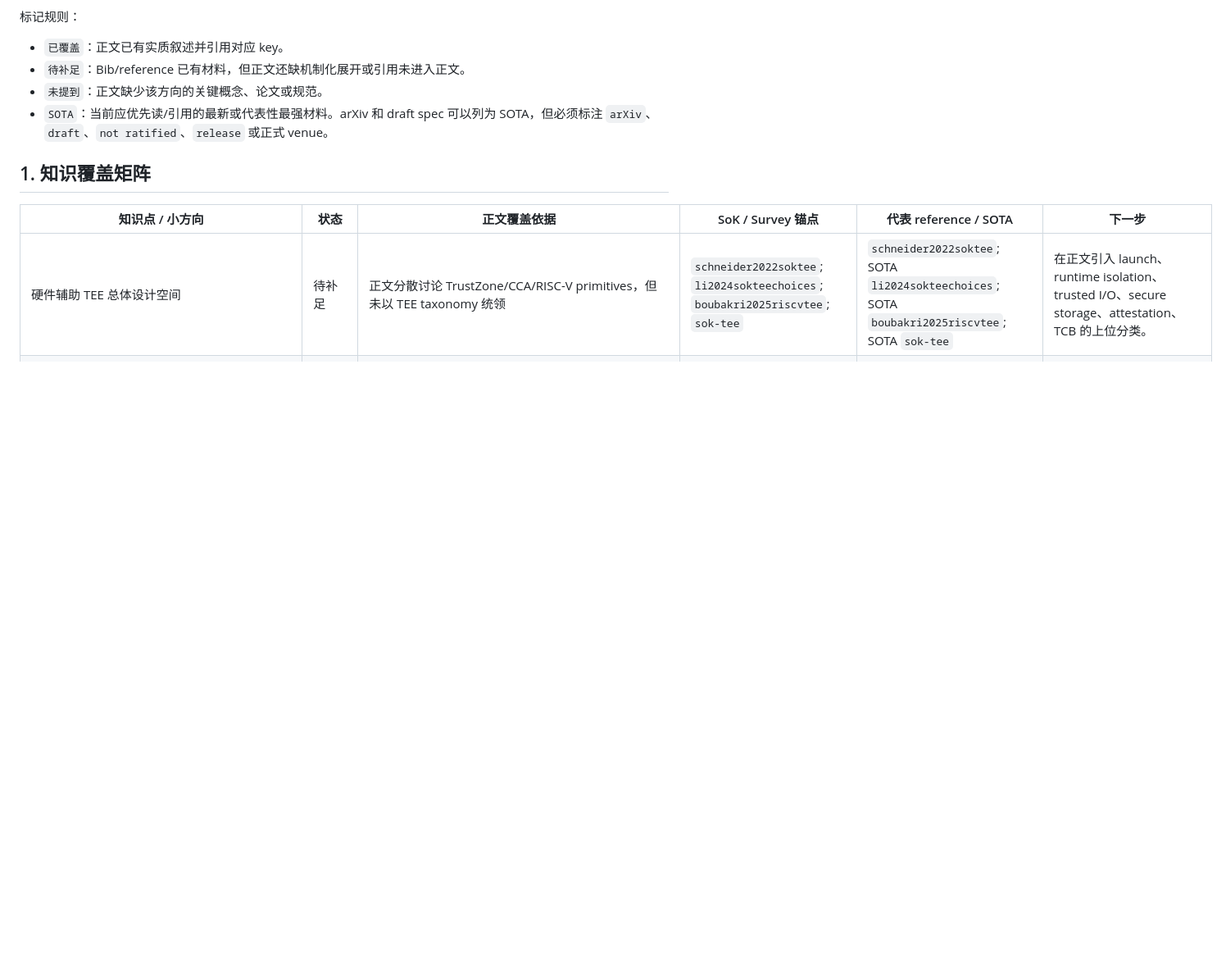
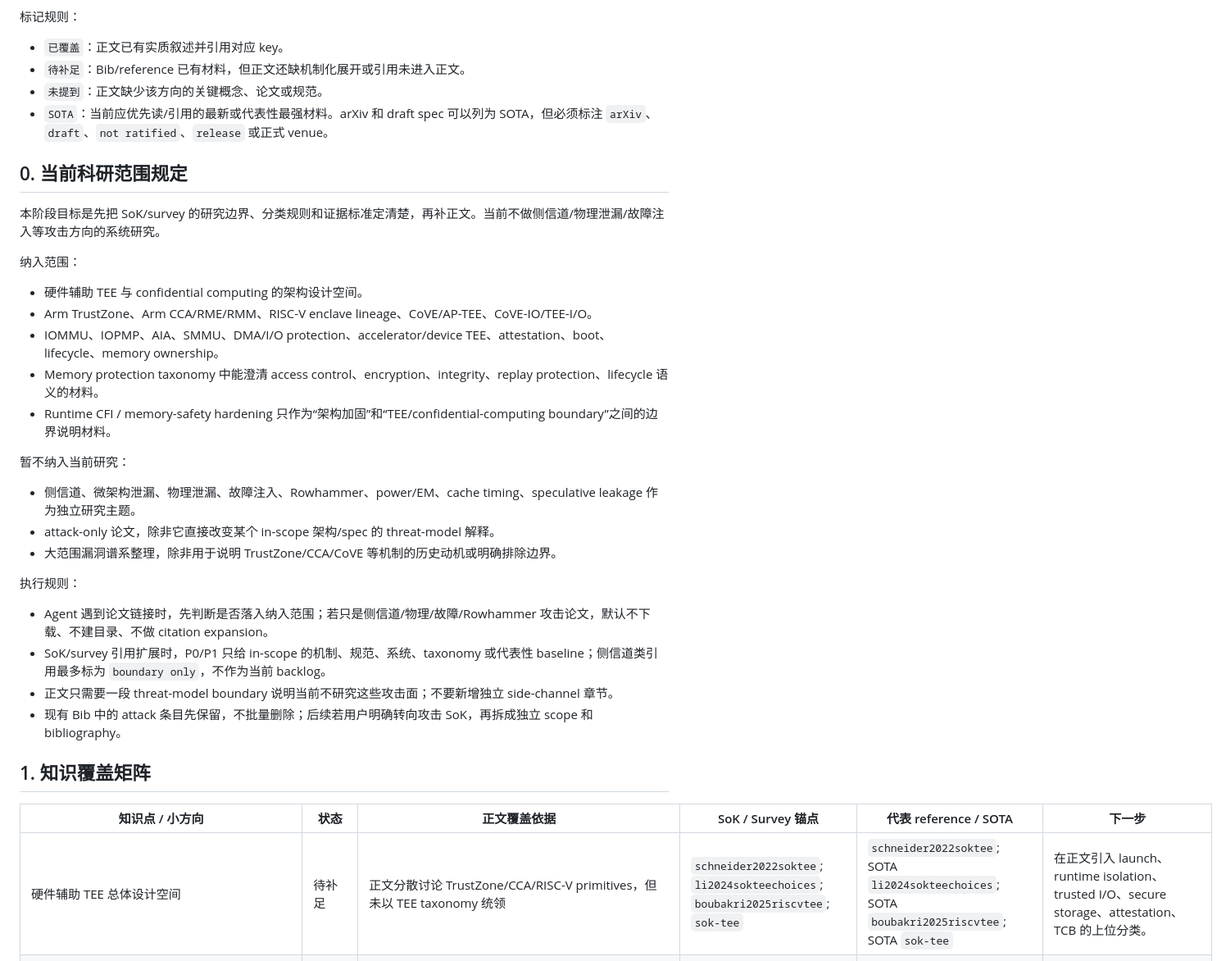
Before and after one commit to NayCheno/hardware-security, a Markdown page: domain.md, the part around one of its changes. Shown at 82% size. Rendered like a GitHub page; blank space fills up the shorter version.

Commit message:
docs(scope): define survey research boundaries

```diff
--- a/domain.md
+++ b/domain.md
@@ -18,6 +18,31 @@
 - `未提到`：正文缺少该方向的关键概念、论文或规范。
 - `SOTA`：当前应优先读/引用的最新或代表性最强材料。arXiv 和 draft spec 可以列为 SOTA，但必须标注 `arXiv`、`draft`、`not ratified`、`release` 或正式 venue。
 
+## 0. 当前科研范围规定
+
+本阶段目标是先把 SoK/survey 的研究边界、分类规则和证据标准定清楚，再补正文。当前不做侧信道/物理泄漏/故障注入等攻击方向的系统研究。
+
+纳入范围：
+
+- 硬件辅助 TEE 与 confidential computing 的架构设计空间。
+- Arm TrustZone、Arm CCA/RME/RMM、RISC-V enclave lineage、CoVE/AP-TEE、CoVE-IO/TEE-I/O。
+- IOMMU、IOPMP、AIA、SMMU、DMA/I/O protection、accelerator/device TEE、attestation、boot、lifecycle、memory ownership。
+- Memory protection taxonomy 中能澄清 access control、encryption、integrity、replay protection、lifecycle 语义的材料。
+- Runtime CFI / memory-safety hardening 只作为“架构加固”和“TEE/confidential-computing boundary”之间的边界说明材料。
+
+暂不纳入当前研究：
+
+- 侧信道、微架构泄漏、物理泄漏、故障注入、Rowhammer、power/EM、cache timing、speculative leakage 作为独立研究主题。
+- attack-only 论文，除非它直接改变某个 in-scope 架构/spec 的 threat-model 解释。
+- 大范围漏洞谱系整理，除非用于说明 TrustZone/CCA/CoVE 等机制的历史动机或明确排除边界。
+
+执行规则：
+
+- Agent 遇到论文链接时，先判断是否落入纳入范围；若只是侧信道/物理/故障/Rowhammer 攻击论文，默认不下载、不建目录、不做 citation expansion。
+- SoK/survey 引用扩展时，P0/P1 只给 in-scope 的机制、规范、系统、taxonomy 或代表性 baseline；侧信道类引用最多标为 `boundary only`，不作为当前 backlog。
+- 正文只需要一段 threat-model boundary 说明当前不研究这些攻击面；不要新增独立 side-channel 章节。
+- 现有 Bib 中的 attack 条目先保留，不批量删除；后续若用户明确转向攻击 SoK，再拆成独立 scope 和 bibliography。
+
 ## 1. 知识覆盖矩阵
 
 | 知识点 / 小方向 | 状态 | 正文覆盖依据 | SoK / Survey 锚点 | 代表 reference / SOTA | 下一步 |
```
Also changed, not shown: other parts of domain.md (+3 -3 lines), 1 other file.
